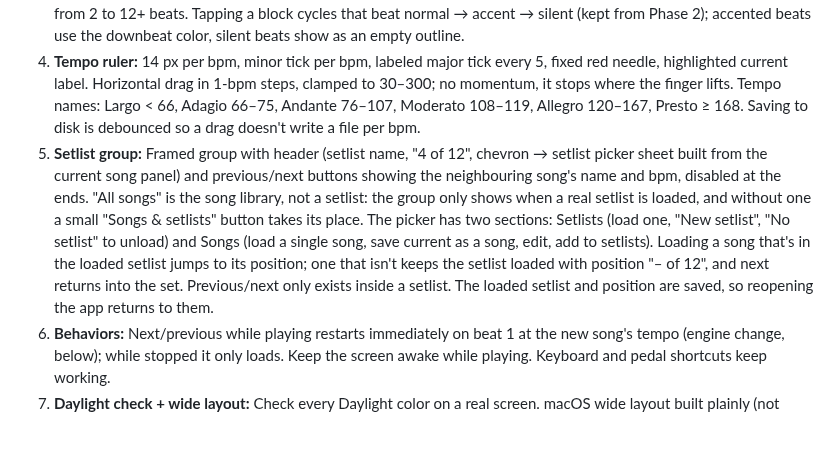
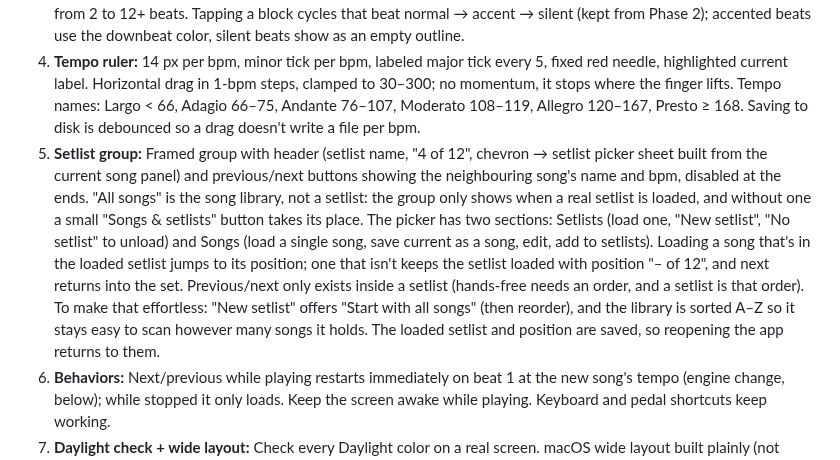
Before and after one commit to drormos/metra, a Markdown page: PLAN.md, the part around the change. Drawn GitHub-style; blank space fills up the shorter version.

Commit message:
docs: start-with-all-songs setlists and A-Z library
Co-Authored-By: Claude Opus 5.5 <noreply@anthropic.com>

```diff
--- a/PLAN.md
+++ b/PLAN.md
@@ -81,6 +81,6 @@ A sample-accurate metronome for Android and macOS, built with Flutter and `flutt
 2. **Main screen layout:** Top row (song title; subdivision button with vector note icons cycling 1→2→3→4; time-signature button opening a plain picker; settings), BPM with "bpm" and the Italian tempo name, filled ±10/±1 row, Start/Stop (2/3) + Tap (1/3), flexible space above and below the BPM. Fits small phones (the BPM shrinks first). Removes the old dropdowns and the ◀ song ▶ row.
 3. **Beat blocks:** One block per beat, one cell per subdivision; cells light as each step plays and stay lit until the bar ends (downbeat / beat / subdivision / inactive colors), driven by the existing engine-clock ticker and flash offset. Works from 2 to 12+ beats. Tapping a block cycles that beat normal → accent → silent (kept from Phase 2); accented beats use the downbeat color, silent beats show as an empty outline.
 4. **Tempo ruler:** 14 px per bpm, minor tick per bpm, labeled major tick every 5, fixed red needle, highlighted current label. Horizontal drag in 1-bpm steps, clamped to 30–300; no momentum, it stops where the finger lifts. Tempo names: Largo < 66, Adagio 66–75, Andante 76–107, Moderato 108–119, Allegro 120–167, Presto ≥ 168. Saving to disk is debounced so a drag doesn't write a file per bpm.
-5. **Setlist group:** Framed group with header (setlist name, "4 of 12", chevron → setlist picker sheet built from the current song panel) and previous/next buttons showing the neighbouring song's name and bpm, disabled at the ends. "All songs" is the song library, not a setlist: the group only shows when a real setlist is loaded, and without one a small "Songs & setlists" button takes its place. The picker has two sections: Setlists (load one, "New setlist", "No setlist" to unload) and Songs (load a single song, save current as a song, edit, add to setlists). Loading a song that's in the loaded setlist jumps to its position; one that isn't keeps the setlist loaded with position "– of 12", and next returns into the set. Previous/next only exists inside a setlist. The loaded setlist and position are saved, so reopening the app returns to them.
+5. **Setlist group:** Framed group with header (setlist name, "4 of 12", chevron → setlist picker sheet built from the current song panel) and previous/next buttons showing the neighbouring song's name and bpm, disabled at the ends. "All songs" is the song library, not a setlist: the group only shows when a real setlist is loaded, and without one a small "Songs & setlists" button takes its place. The picker has two sections: Setlists (load one, "New setlist", "No setlist" to unload) and Songs (load a single song, save current as a song, edit, add to setlists). Loading a song that's in the loaded setlist jumps to its position; one that isn't keeps the setlist loaded with position "– of 12", and next returns into the set. Previous/next only exists inside a setlist (hands-free needs an order, and a setlist is that order). To make that effortless: "New setlist" offers "Start with all songs" (then reorder), and the library is sorted A–Z so it stays easy to scan however many songs it holds. The loaded setlist and position are saved, so reopening the app returns to them.
 6. **Behaviors:** Next/previous while playing restarts immediately on beat 1 at the new song's tempo (engine change, below); while stopped it only loads. Keep the screen awake while playing. Keyboard and pedal shortcuts keep working.
 7. **Daylight check + wide layout:** Check every Daylight color on a real screen. macOS wide layout built plainly (not designed yet).
```
